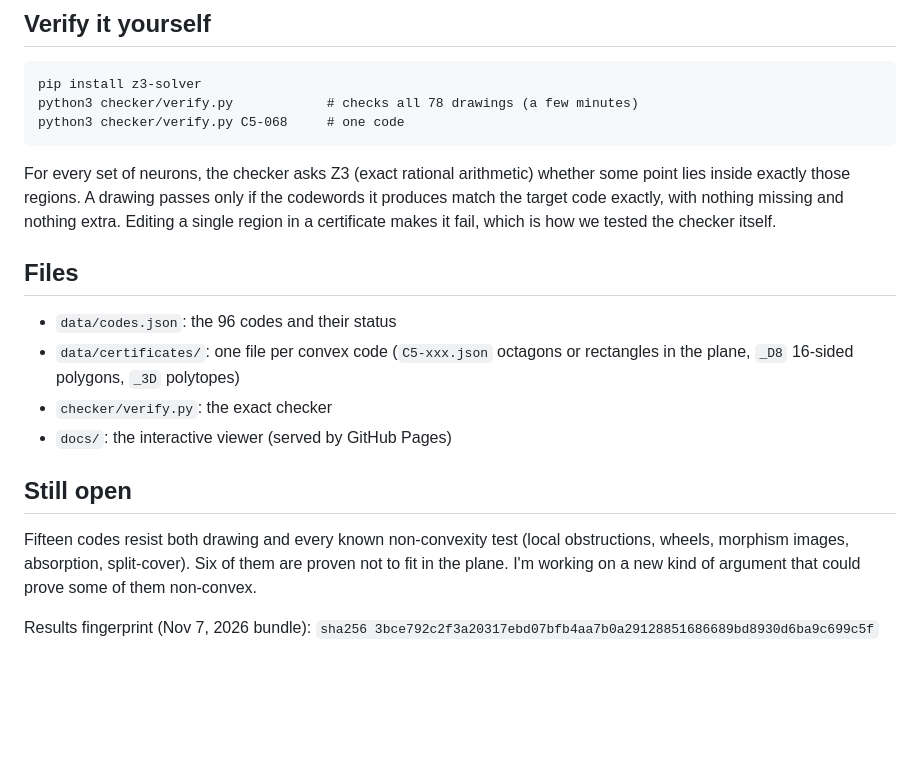
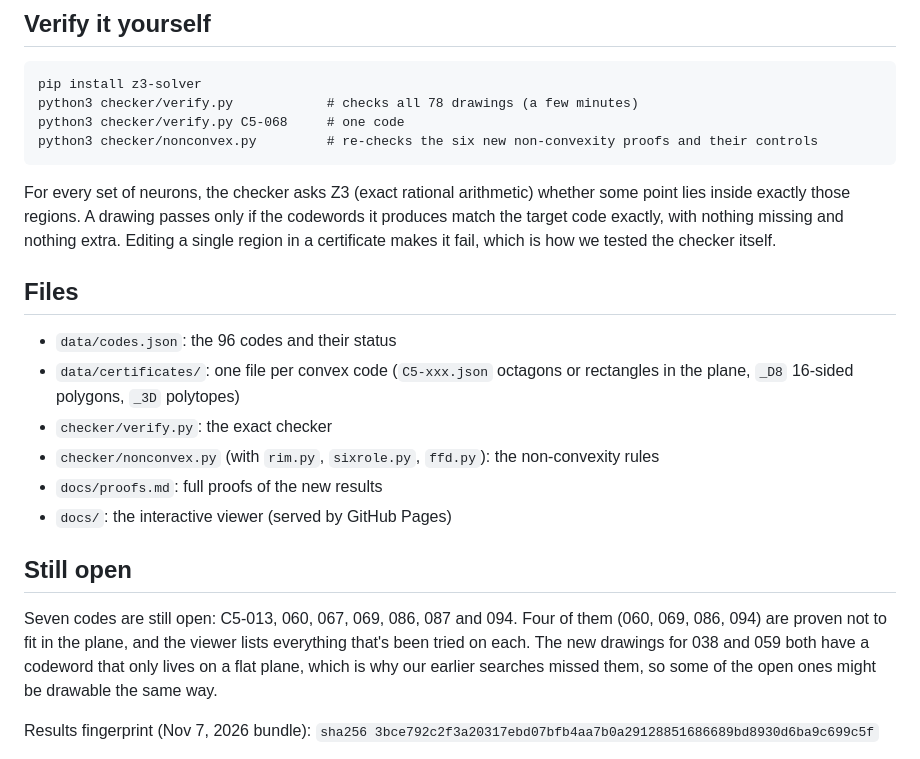
Before and after one commit to NotItsMe/neural-codes-96, a Markdown page: README.md, the part around one of its changes. Rendered like a GitHub page; blank space fills up the shorter version.

````diff
--- a/README.md
+++ b/README.md
@@ -38,6 +45,7 @@ C5-044, C5-047 and C5-050 were first proven non-convex by Prayagh Prabhakar (S.-
 pip install z3-solver
 python3 checker/verify.py            # checks all 78 drawings (a few minutes)
 python3 checker/verify.py C5-068     # one code
+python3 checker/nonconvex.py         # re-checks the six new non-convexity proofs and their controls
 ```
 
 For every set of neurons, the checker asks Z3 (exact rational arithmetic) whether some point lies inside exactly those regions. A drawing passes only if the codewords it produces match the target code exactly, with nothing missing and nothing extra. Editing a single region in a certificate makes it fail, which is how we tested the checker itself.
@@ -47,11 +55,13 @@ For every set of neurons, the checker asks Z3 (exact rational arithmetic) whethe
 - `data/codes.json`: the 96 codes and their status
 - `data/certificates/`: one file per convex code (`C5-xxx.json` octagons or rectangles in the plane, `_D8` 16-sided polygons, `_3D` polytopes)
 - `checker/verify.py`: the exact checker
+- `checker/nonconvex.py` (with `rim.py`, `sixrole.py`, `ffd.py`): the non-convexity rules
+- `docs/proofs.md`: full proofs of the new results
 - `docs/`: the interactive viewer (served by GitHub Pages)
 
 ## Still open
 
-Fifteen codes resist both drawing and every known non-convexity test (local obstructions, wheels, morphism images, absorption, split-cover). Six of them are proven not to fit in the plane. I'm working on a new kind of argument that could prove some of them non-convex.
+Seven codes are still open: C5-013, 060, 067, 069, 086, 087 and 094. Four of them (060, 069, 086, 094) are proven not to fit in the plane, and the viewer lists everything that's been tried on each. The new drawings for 038 and 059 both have a codeword that only lives on a flat plane, which is why our earlier searches missed them, so some of the open ones might be drawable the same way.
 
 Results fingerprint (Nov 7, 2026 bundle): `sha256 3bce792c2f3a20317ebd07bfb4aa7b0a29128851686689bd8930d6ba9c699c5f`
 
````
Also changed, not shown: other parts of README.md (+12 -5 lines), docs/proofs.md (added, +123 -0 lines), docs/status.png, 11 other files.
